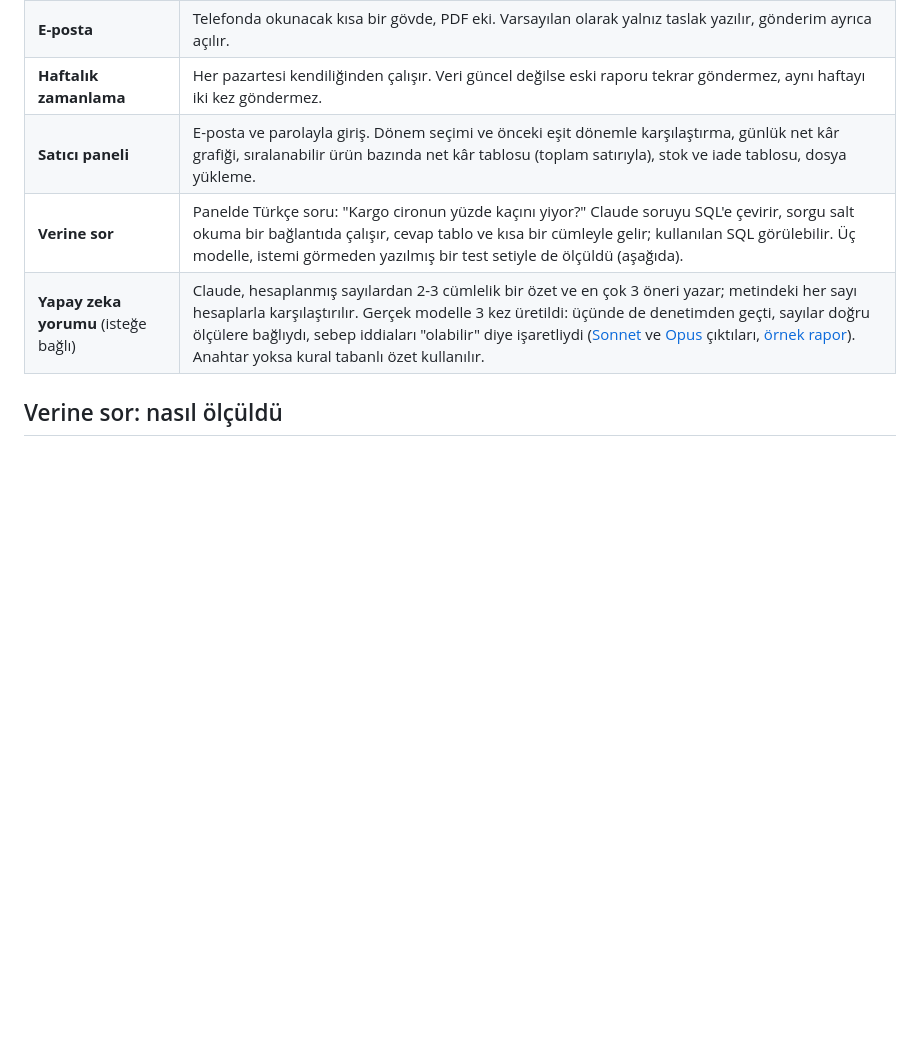
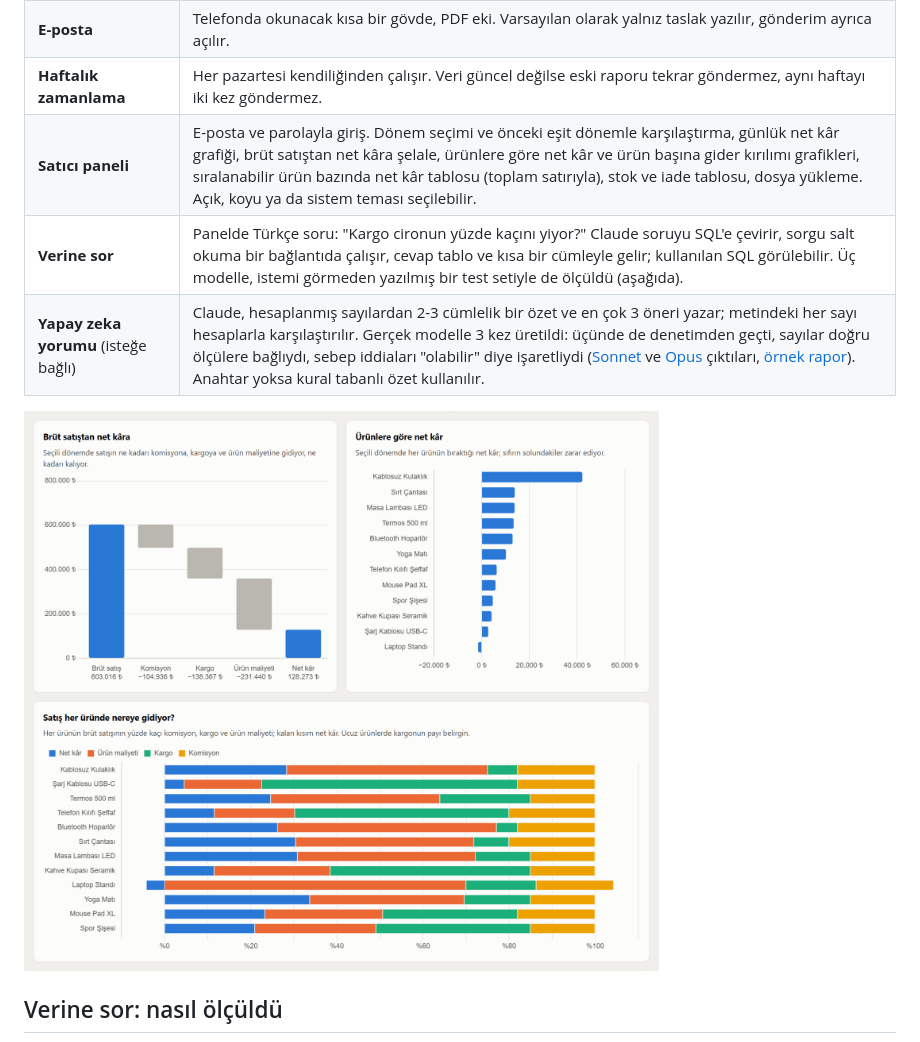
Before and after one commit to HCAKKAYA/pazaryeri-rapor, a Markdown page: README.md, the part around one of its changes. GitHub-like rendering; pictures changed too: docs/img/grafikler.png (added); blank space fills up the shorter version.

```diff
--- a/README.md
+++ b/README.md
@@ -30,9 +30,11 @@ Pazaryeri panelleri ciroyu gösteriyor ama satıcının cebine kalanı göstermi
 | **Haftalık rapor** | HTML ve PDF. Net kâr, önceki haftayla karşılaştırma, uyarılar, son 8 haftanın grafiği, ürün bazında kâr kırılımı (brüt → komisyon → kargo → maliyet → net, marj, adet başına kâr), stok ve iade tablosu, veri kalitesi notu. |
 | **E-posta** | Telefonda okunacak kısa bir gövde, PDF eki. Varsayılan olarak yalnız taslak yazılır, gönderim ayrıca açılır. |
 | **Haftalık zamanlama** | Her pazartesi kendiliğinden çalışır. Veri güncel değilse eski raporu tekrar göndermez, aynı haftayı iki kez göndermez. |
-| **Satıcı paneli** | E-posta ve parolayla giriş. Dönem seçimi ve önceki eşit dönemle karşılaştırma, günlük net kâr grafiği, sıralanabilir ürün bazında net kâr tablosu (toplam satırıyla), stok ve iade tablosu, dosya yükleme. |
+| **Satıcı paneli** | E-posta ve parolayla giriş. Dönem seçimi ve önceki eşit dönemle karşılaştırma, günlük net kâr grafiği, brüt satıştan net kâra şelale, ürünlere göre net kâr ve ürün başına gider kırılımı grafikleri, sıralanabilir ürün bazında net kâr tablosu (toplam satırıyla), stok ve iade tablosu, dosya yükleme. Açık, koyu ya da sistem teması seçilebilir. |
 | **Verine sor** | Panelde Türkçe soru: "Kargo cironun yüzde kaçını yiyor?" Claude soruyu SQL'e çevirir, sorgu salt okuma bir bağlantıda çalışır, cevap tablo ve kısa bir cümleyle gelir; kullanılan SQL görülebilir. Üç modelle, istemi görmeden yazılmış bir test setiyle de ölçüldü (aşağıda). |
 | **Yapay zeka yorumu** (isteğe bağlı) | Claude, hesaplanmış sayılardan 2-3 cümlelik bir özet ve en çok 3 öneri yazar; metindeki her sayı hesaplarla karşılaştırılır. Gerçek modelle 3 kez üretildi: üçünde de denetimden geçti, sayılar doğru ölçülere bağlıydı, sebep iddiaları "olabilir" diye işaretliydi ([Sonnet](eval/yorum-deneme-sonnet-2026-11-22.json) ve [Opus](eval/yorum-deneme-opus-2026-11-22.json) çıktıları, [örnek rapor](docs/ornek-rapor.pdf)). Anahtar yoksa kural tabanlı özet kullanılır. |
+
+![Brüt satıştan net kâra şelale, ürünlere göre net kâr ve ürün başına gider kırılımı](docs/img/grafikler.png)
 
 ## Verine sor: nasıl ölçüldü
 
```
Also changed, not shown: other parts of README.md (+1 -0 lines), docs/img/panel-koyu.png, docs/img/panel-mobil.png, docs/img/panel.png, 3 other files.
